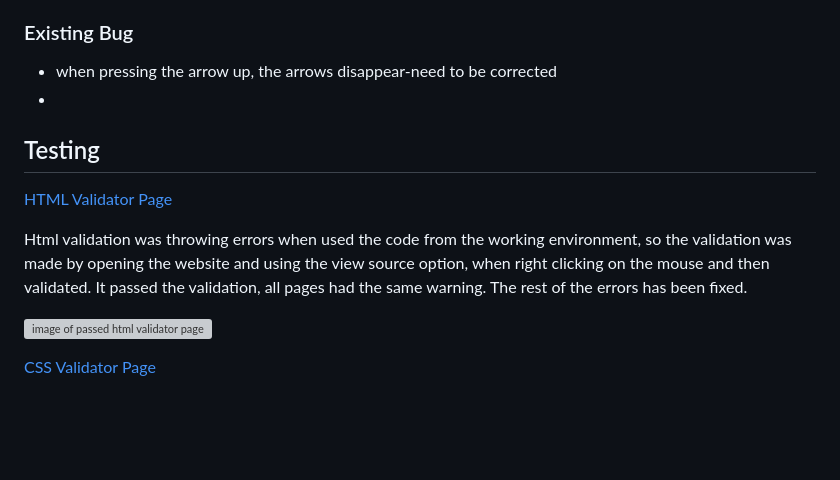
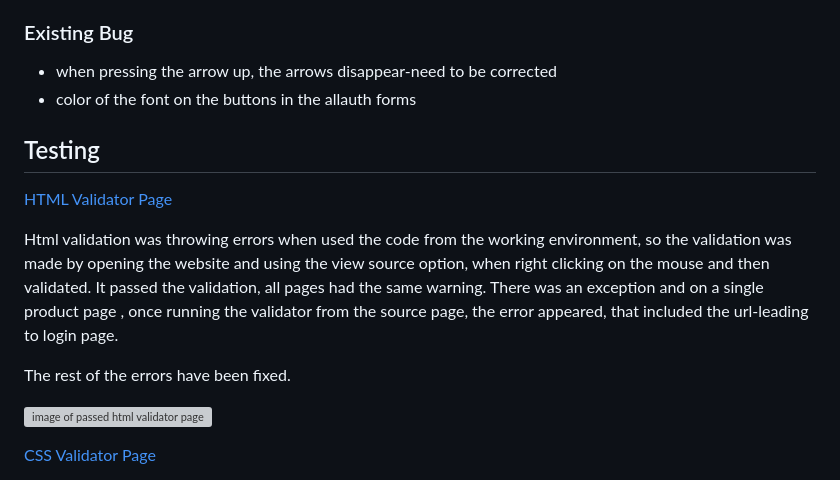
Before and after one commit to komfiGolabi/celtic-blink, a Markdown page: README.md, the part around the change. Drawn GitHub-style; blank space fills up the shorter version; grey boxes are pictures that could not be loaded.

```diff
--- a/README.md
+++ b/README.md
@@ -119,14 +119,17 @@ The seperate models that were to be made independently were taken from , isnpire
 ### Existing Bug
 
 * when pressing the arrow up, the arrows disappear-need to be corrected
-*
+* color of the font on the buttons in the allauth forms
 
 ## Testing
 
 [HTML Validator Page](https://validator.w3.org/)
 
 Html validation was throwing errors when used the code from the working environment, so the validation was made by opening the website and using the view source option, when right clicking on the mouse and then validated.
-It passed the validation, all pages had the same warning. The rest of the errors has been fixed.
+It passed the validation, all pages had the same warning.
+There was an exception and on a single product page , once running the validator from the source page, the error appeared, that included the url-leading to login page.
+
+The rest of the errors have been fixed.
 
 ![image of passed html validator page]()
 
```
Also changed, not shown: favicon-16x16.png (added), favicons/favicon-16x16.png (deleted), 6 other files.
